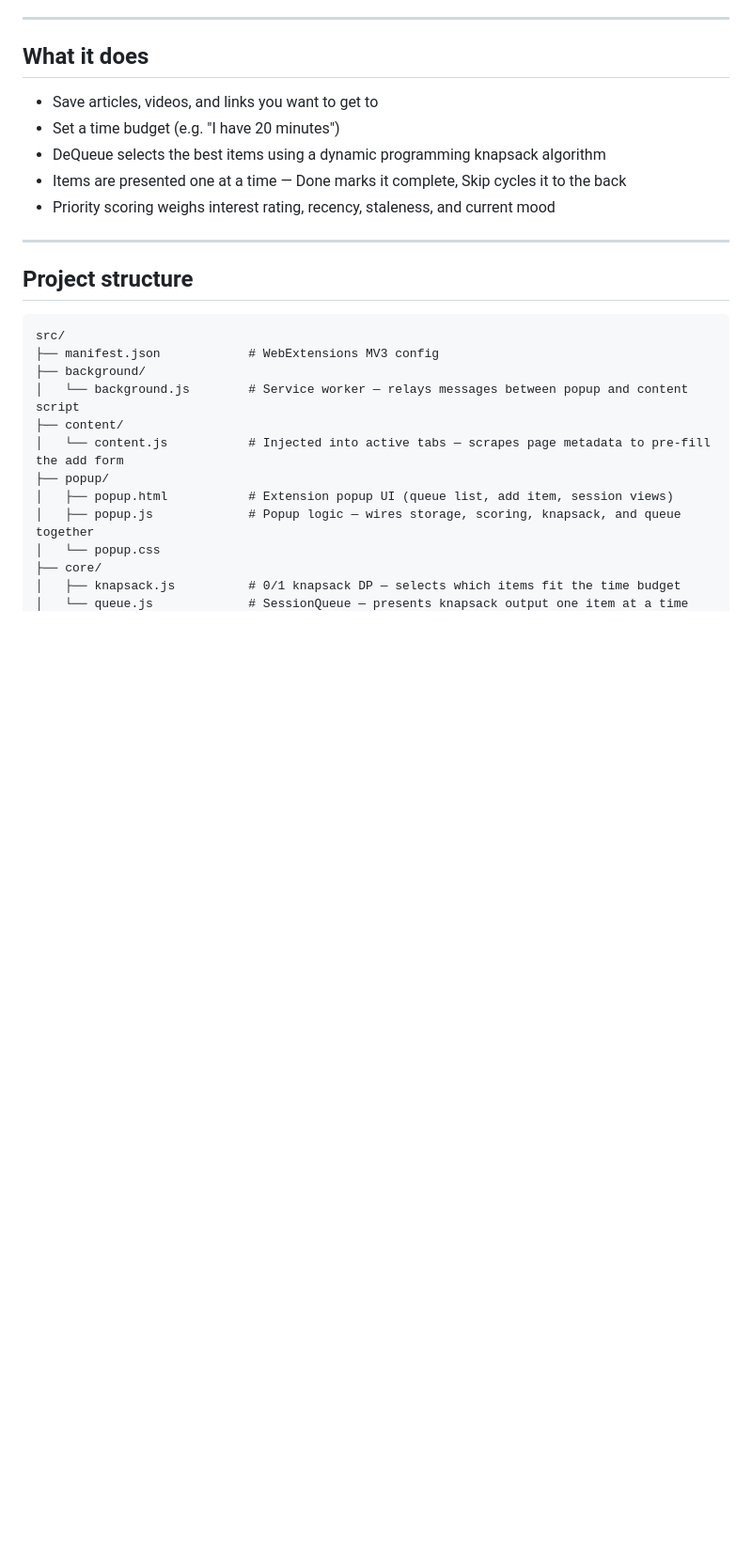
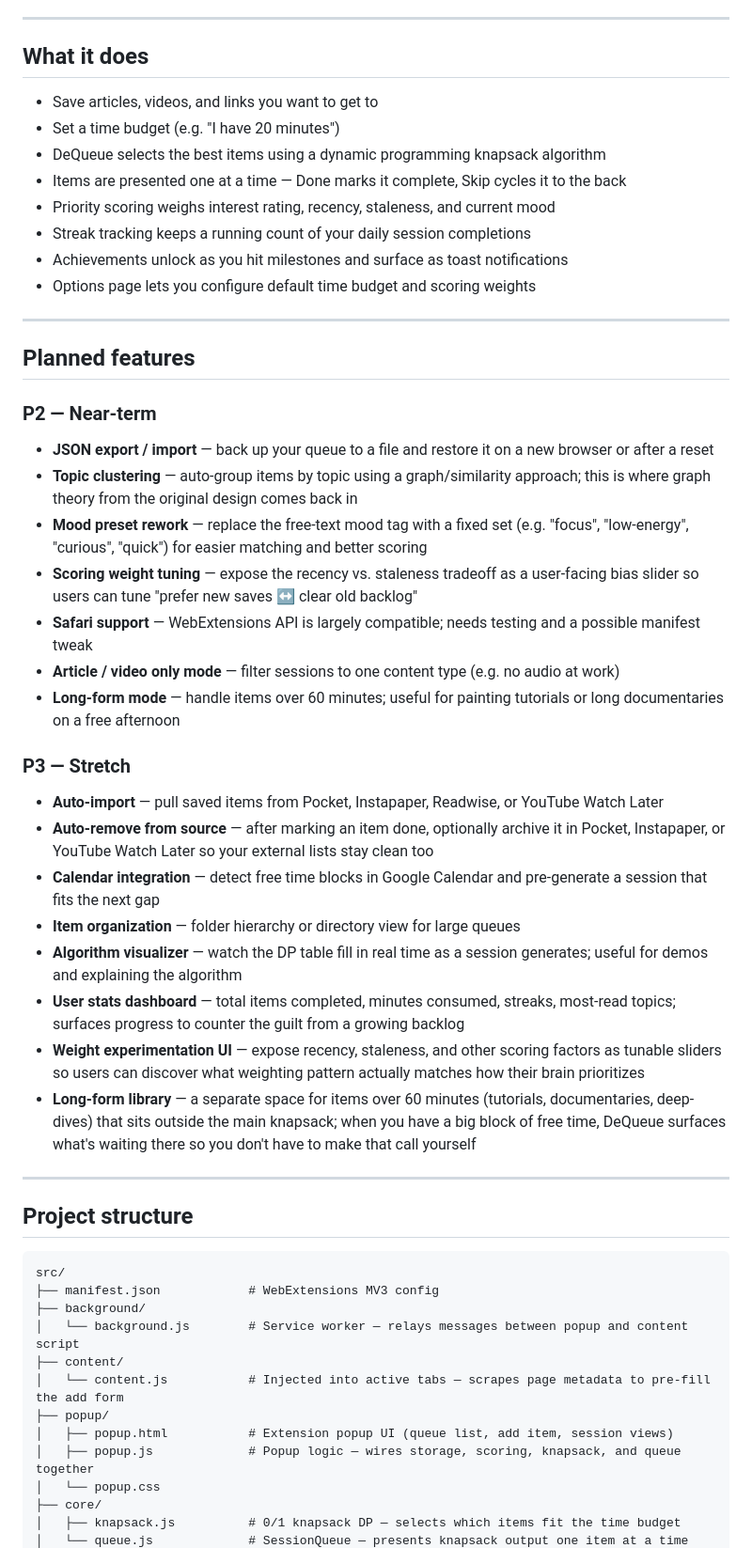
Before and after one commit to LordZed86/DeQueue, a Markdown page: README.md, the part around the change. Shown at 94% size. Rendered like a GitHub page; blank space fills up the shorter version.

Commit message:
updated planned features section

```diff
--- a/README.md
+++ b/README.md
@@ -20,6 +20,34 @@ Built for CS 398 — Algorithmic Problem Solving.
 - DeQueue selects the best items using a dynamic programming knapsack algorithm
 - Items are presented one at a time — Done marks it complete, Skip cycles it to the back
 - Priority scoring weighs interest rating, recency, staleness, and current mood
+- Streak tracking keeps a running count of your daily session completions
+- Achievements unlock as you hit milestones and surface as toast notifications
+- Options page lets you configure default time budget and scoring weights
+
+---
+
+## Planned features
+
+### P2 — Near-term
+
+- **JSON export / import** — back up your queue to a file and restore it on a new browser or after a reset
+- **Topic clustering** — auto-group items by topic using a graph/similarity approach; this is where graph theory from the original design comes back in
+- **Mood preset rework** — replace the free-text mood tag with a fixed set (e.g. "focus", "low-energy", "curious", "quick") for easier matching and better scoring
+- **Scoring weight tuning** — expose the recency vs. staleness tradeoff as a user-facing bias slider so users can tune "prefer new saves ↔ clear old backlog"
+- **Safari support** — WebExtensions API is largely compatible; needs testing and a possible manifest tweak
+- **Article / video only mode** — filter sessions to one content type (e.g. no audio at work)
+- **Long-form mode** — handle items over 60 minutes; useful for painting tutorials or long documentaries on a free afternoon
+
+### P3 — Stretch
+
+- **Auto-import** — pull saved items from Pocket, Instapaper, Readwise, or YouTube Watch Later
+- **Auto-remove from source** — after marking an item done, optionally archive it in Pocket, Instapaper, or YouTube Watch Later so your external lists stay clean too
+- **Calendar integration** — detect free time blocks in Google Calendar and pre-generate a session that fits the next gap
+- **Item organization** — folder hierarchy or directory view for large queues
+- **Algorithm visualizer** — watch the DP table fill in real time as a session generates; useful for demos and explaining the algorithm
+- **User stats dashboard** — total items completed, minutes consumed, streaks, most-read topics; surfaces progress to counter the guilt from a growing backlog
+- **Weight experimentation UI** — expose recency, staleness, and other scoring factors as tunable sliders so users can discover what weighting pattern actually matches how their brain prioritizes
+- **Long-form library** — a separate space for items over 60 minutes (tutorials, documentaries, deep-dives) that sits outside the main knapsack; when you have a big block of free time, DeQueue surfaces what's waiting there so you don't have to make that call yourself
 
 ---
 
```
